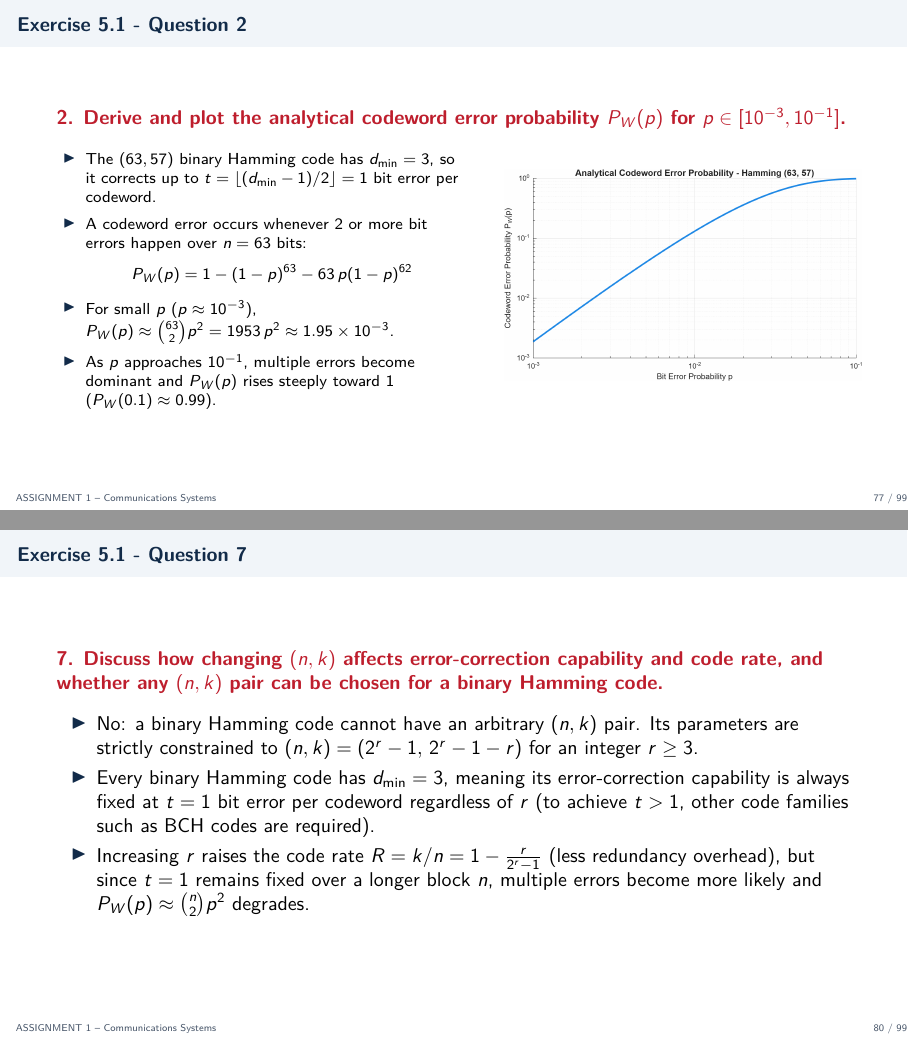
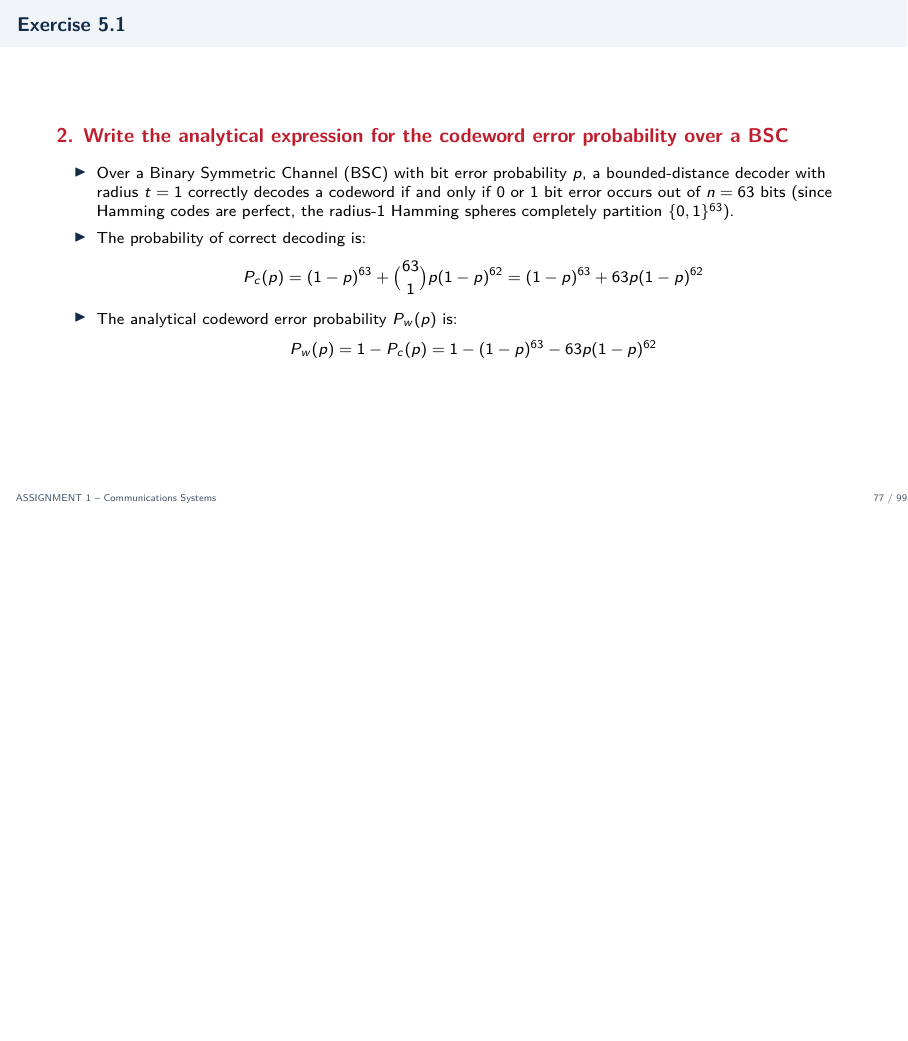
Before and after one commit to Luca-Bortoluzzi/Communication_systems, LaTeX slides (A1/Presentazione/assignment_1_presentation_01.tex): pages 77 and 80 of 99 before the commit and page 77 of 99 after it, the two joined at a grey line, the shorter picture padded with empty space. Compiled offline with pdfLaTeX.

```diff
--- a/A1/Presentazione/assignment_1_presentation_01.tex
+++ b/A1/Presentazione/assignment_1_presentation_01.tex
@@ -1343,28 +1348,40 @@
   \vfill
 \end{frame}
 
-\begin{frame}{Exercise 5.1 - Question 2}
-	\question{2. Derive and plot the analytical codeword error probability $P_W(p)$ for $p \in [10^{-3}, 10^{-1}]$.}
+\begin{frame}{Exercise 5.1 }
+	\question{2. Write the analytical expression for the codeword error probability over a BSC}
+	\vspace{0.2cm}
+	\footnotesize
+	\begin{itemize}
+		\item Over a Binary Symmetric Channel (BSC) with bit error probability $p$, a bounded-distance decoder with radius $t = 1$ correctly decodes a codeword if and only if $0$ or $1$ bit error occurs out of $n = 63$ bits (since Hamming codes are perfect, the radius-$1$ Hamming spheres completely partition $\{0,1\}^{63}$).
+		\item The probability of correct decoding is:
+		\[
+		P_c(p) = (1 - p)^{63} + \binom{63}{1} p (1 - p)^{62} = (1 - p)^{63} + 63 p (1 - p)^{62}
+		\]
+		\item The analytical codeword error probability $P_w(p)$ is:
+		\[
+		P_w(p) = 1 - P_c(p) = 1 - (1 - p)^{63} - 63 p (1 - p)^{62}
+		\]
+	\end{itemize}
+	\end{frame}
+
+\begin{frame}{Exercise 5.1}
+	\question{3. Plot the analytical performance curve as a function of the channel bit error $p$}
 
 	\vspace{0.15cm}
 \begin{columns}[c]
 	\begin{column}{0.52\textwidth}
 		\footnotesize
 		\begin{itemize}
-				\item The $(63, 57)$ binary Hamming code has $d_{\min} = 3$, so it corrects up to $t = \lfloor (d_{\min}-1)/2 \rfloor = 1$ bit error per codeword.
-				\item A codeword error occurs whenever 2 or more bit errors happen over $n = 63$ bits:
-				\[
-				P_W(p) = 1 - (1-p)^{63} - 63\,p(1-p)^{62}
-				\]
-				\item For small $p$ ($p \approx 10^{-3}$), $P_W(p) \approx \binom{63}{2} p^2 = 1953\,p^2 \approx 1.95 \times 10^{-3}$.
-				\item As $p$ approaches $10^{-1}$, multiple errors become dominant and $P_W(p)$ rises steeply toward $1$ ($P_W(0.1) \approx 0.99$).
+			\item The curve shows the theoretical codeword error probability $P_W(p) = 1 - (1-p)^{63} - 63p(1-p)^{62}$ over a BSC for $p \in [10^{-3}, 10^{-1}]$.
+			\item At low crossover probabilities ($p \approx 10^{-3}$), double-bit errors dominate and the curve follows a linear slope of $2$ on log-log axes ($P_W(p) \approx \binom{63}{2}p^2 = 1953\,p^2$).
+			\item As $p$ increases toward $10^{-1}$, multi-bit error patterns ($w \ge 3$) become frequent and $P_W(p)$ saturates toward $1$ ($P_W(0.1) \approx 0.99$).
 		\end{itemize}
 	\end{column}
 	\begin{column}{0.45\textwidth}
 		\centering
-			\includegraphics[width=\textwidth, height=4.4cm, keepaspectratio]{E5_1_Q2.png}
+		\includegraphics[width=\textwidth, height=4.4cm, keepaspectratio]{E5_1_Q3.png}
 	\end{column}
 \end{columns}
 \end{frame}
 
-\begin{frame}{Exercise 5.1 - Question 3}
@@ -1412,16 +1430,7 @@
 	\end{columns}
 \end{frame}
 
-\begin{frame}{Exercise 5.1 - Question 7}
-	\question{7. Discuss how changing $(n, k)$ affects error-correction capability and code rate, and whether any $(n, k)$ pair can be chosen for a binary Hamming code.}
-
-	\vspace{0.2cm}
-	\begin{itemize}
-		\item No: a binary Hamming code cannot have an arbitrary $(n, k)$ pair. Its parameters are strictly constrained to $(n, k) = (2^r - 1,\, 2^r - 1 - r)$ for an integer $r \ge 3$.
-		\item Every binary Hamming code has $d_{\min} = 3$, meaning its error-correction capability is always fixed at $t = 1$ bit error per codeword regardless of $r$ (to achieve $t > 1$, other code families such as BCH codes are required).
-		\item Increasing $r$ raises the code rate $R = k/n = 1 - \frac{r}{2^r - 1}$ (less redundancy overhead), but since $t = 1$ remains fixed over a longer block $n$, multiple errors become more likely and $P_W(p) \approx \binom{n}{2}p^2$ degrades.
-	\end{itemize}
-\end{frame}
+
 
 % ==============================================================================
 % EXERCISE 6: Properties of m-sequences
```
Also changed, not shown: A1/Presentazione/E5_1_Q2.png (deleted), A1/Presentazione/E5_1_Q3.png, A1/Presentazione/E5_1_Q5.png, A1/Presentazione/E5_1_Q6.png (added), A1/ex5/E5_1_Q2.png (deleted), A1/ex5/E5_1_Q3.png, A1/ex5/E5_1_Q5.png, A1/ex5/E5_1_Q6.png (added), A1/Presentazione/assignment_1_presentation_01.tex (38 more changed lines), 4 other files. Lines whose indentation alone changed are shown as unchanged.
